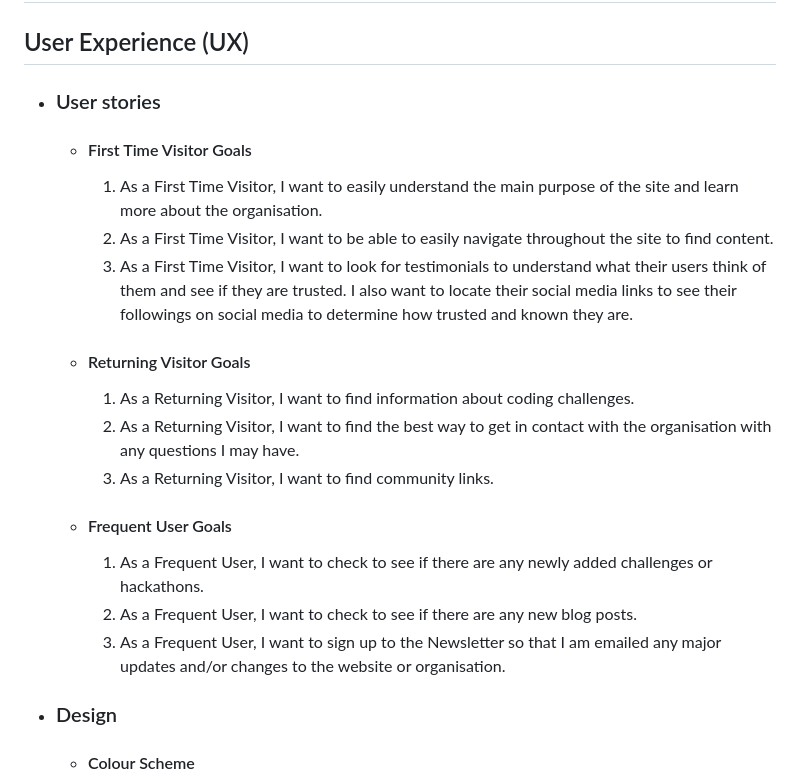
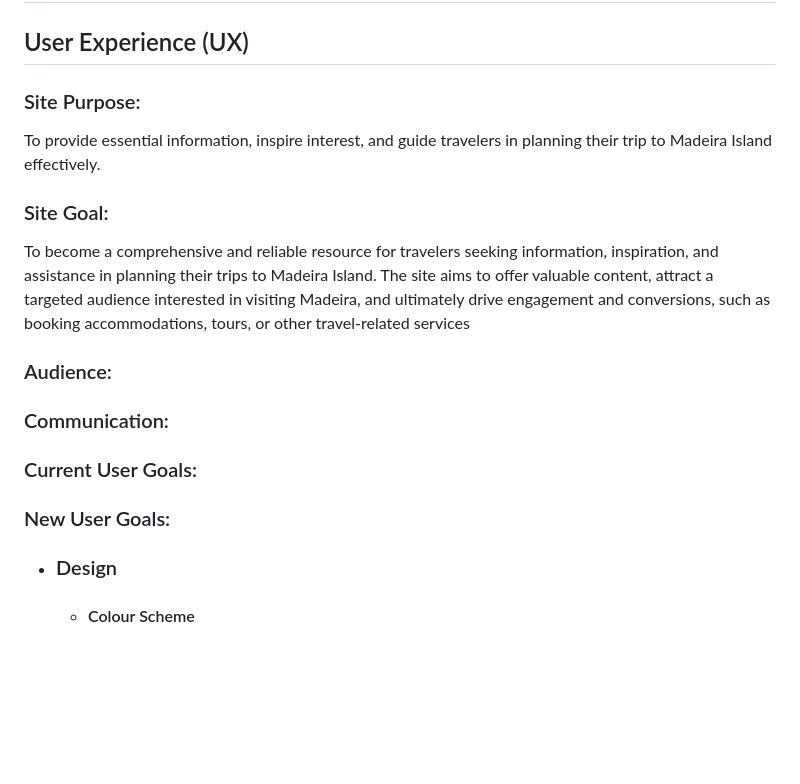
Before and after one commit to dannybc98/1st-milestone-project-Danny, a Markdown page: README.md, the part around the change. Drawn GitHub-style; blank space fills up the shorter version.

```diff
--- a/README.md
+++ b/README.md
@@ -8,24 +8,21 @@ This website is designed as a guide for anyone who is planning to visit Madeira
 
 ## User Experience (UX)
 
-- ### User stories
+### Site Purpose:
 
-  - #### First Time Visitor Goals
+To provide essential information, inspire interest, and guide travelers in planning their trip to Madeira Island effectively.
 
-    1. As a First Time Visitor, I want to easily understand the main purpose of the site and learn more about the organisation.
-    2. As a First Time Visitor, I want to be able to easily navigate throughout the site to find content.
-    3. As a First Time Visitor, I want to look for testimonials to understand what their users think of them and see if they are trusted. I also want to locate their social media links to see their followings on social media to determine how trusted and known they are.
+### Site Goal:
 
-  - #### Returning Visitor Goals
+To become a comprehensive and reliable resource for travelers seeking information, inspiration, and assistance in planning their trips to Madeira Island. The site aims to offer valuable content, attract a targeted audience interested in visiting Madeira, and ultimately drive engagement and conversions, such as booking accommodations, tours, or other travel-related services
 
-    1. As a Returning Visitor, I want to find information about coding challenges.
-    2. As a Returning Visitor, I want to find the best way to get in contact with the organisation with any questions I may have.
-    3. As a Returning Visitor, I want to find community links.
+### Audience:
 
-  - #### Frequent User Goals
-    1. As a Frequent User, I want to check to see if there are any newly added challenges or hackathons.
-    2. As a Frequent User, I want to check to see if there are any new blog posts.
-    3. As a Frequent User, I want to sign up to the Newsletter so that I am emailed any major updates and/or changes to the website or organisation.
+### Communication:
+
+### Current User Goals:
+
+### New User Goals:
 
 - ### Design
   - #### Colour Scheme
```
Also changed, not shown: assets/images/madeiradolphin.jpg (added), assets/images/madeirahiking.jpg (added), 4 other files.
